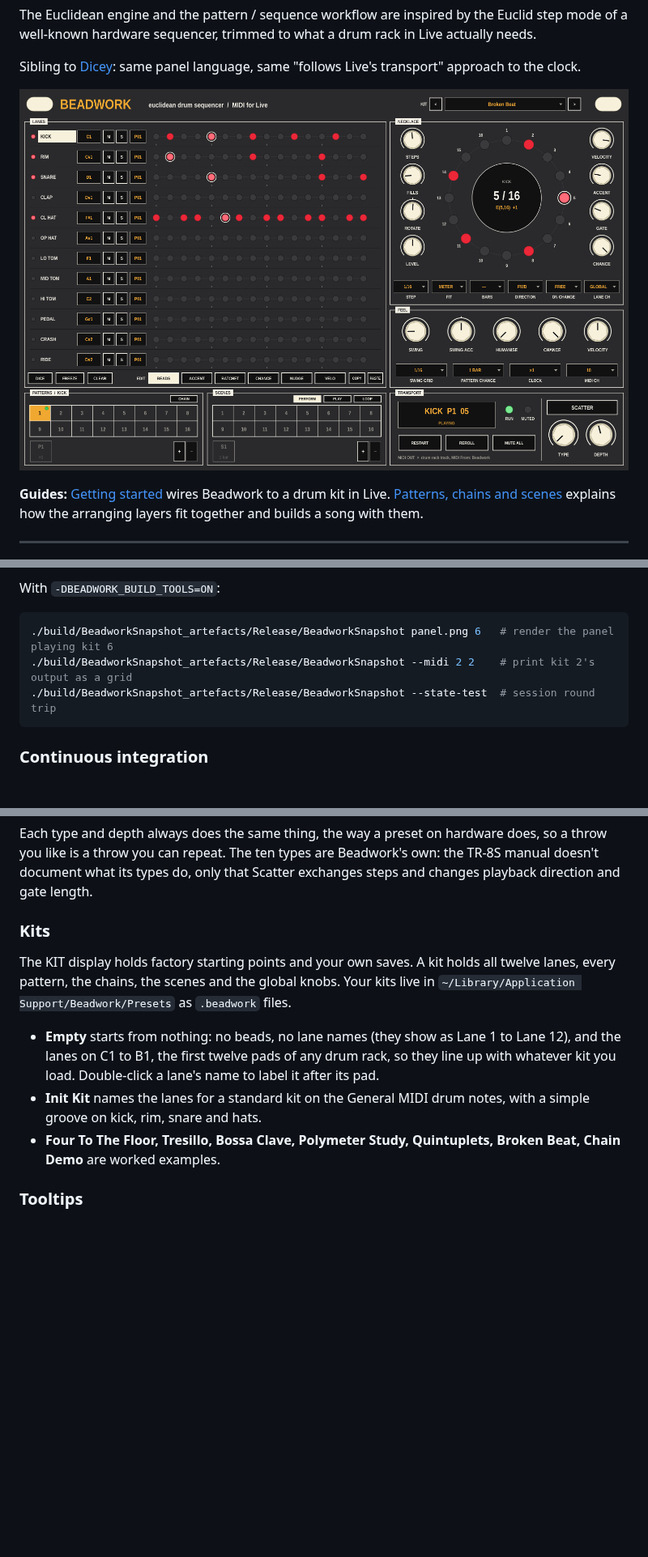
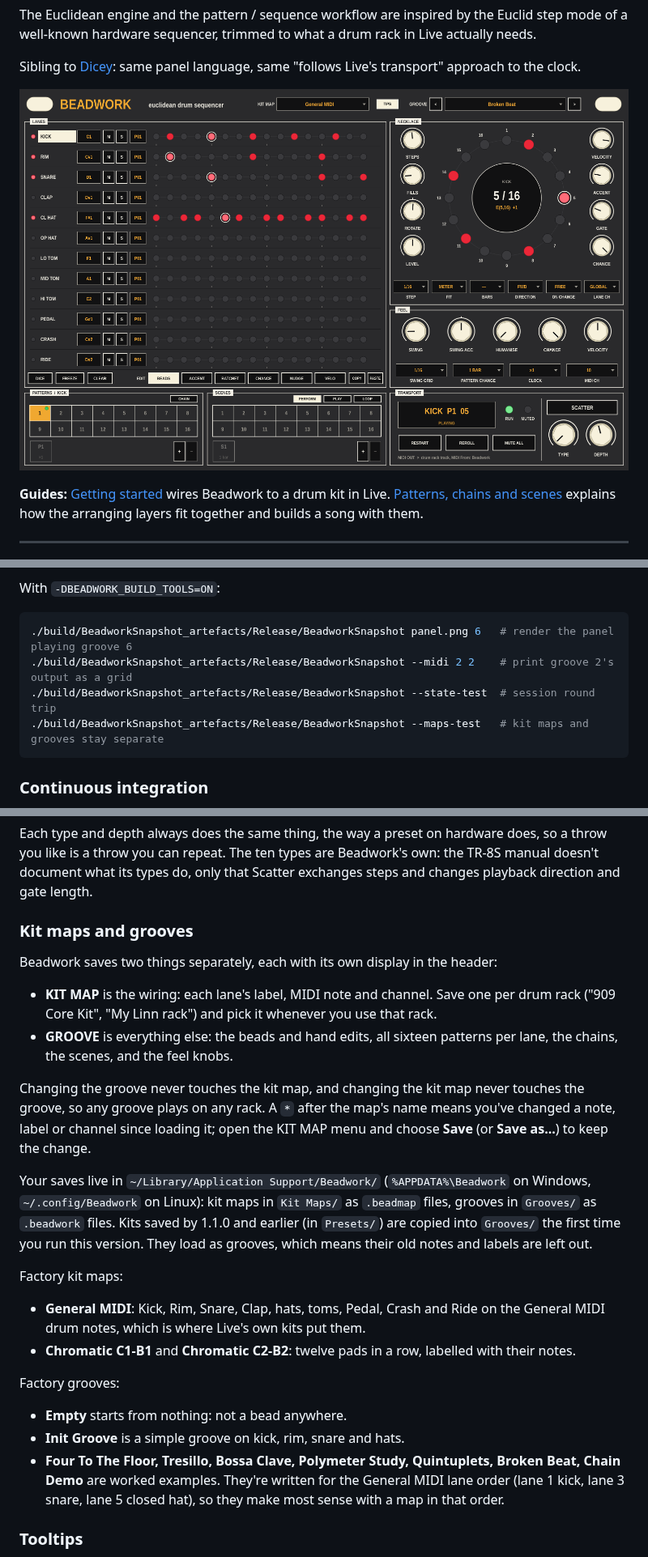
Before and after one commit to taddeimania/beadwork, a Markdown page: README.md, 3 parts joined by grey strips. Shown at 81% size. GitHub-like rendering; pictures changed too: docs/beadwork_panel.png; blank space fills up the shorter version.

Commit message:
Beadwork 1.2.0: kit maps and grooves saved separately

````diff
--- a/README.md
+++ b/README.md
@@ -176,9 +176,10 @@ output at any buffer size for all 100 type / depth combinations.
 With `-DBEADWORK_BUILD_TOOLS=ON`:
 
 ```sh
-./build/BeadworkSnapshot_artefacts/Release/BeadworkSnapshot panel.png 6   # render the panel playing kit 6
-./build/BeadworkSnapshot_artefacts/Release/BeadworkSnapshot --midi 2 2    # print kit 2's output as a grid
+./build/BeadworkSnapshot_artefacts/Release/BeadworkSnapshot panel.png 6   # render the panel playing groove 6
+./build/BeadworkSnapshot_artefacts/Release/BeadworkSnapshot --midi 2 2    # print groove 2's output as a grid
 ./build/BeadworkSnapshot_artefacts/Release/BeadworkSnapshot --state-test  # session round trip
+./build/BeadworkSnapshot_artefacts/Release/BeadworkSnapshot --maps-test   # kit maps and grooves stay separate
 ```
 
 ### Continuous integration
@@ -414,21 +417,43 @@ does, so a throw you like is a throw you can repeat. The ten types are
 Beadwork's own: the TR-8S manual doesn't document what its types do, only that
 Scatter exchanges steps and changes playback direction and gate length.
 
-### Kits
+### Kit maps and grooves
 
-The KIT display holds factory starting points and your own saves. A kit holds
-all twelve lanes, every pattern, the chains, the scenes and the global knobs.
-Your kits live in `~/Library/Application Support/Beadwork/Presets` as
-`.beadwork` files.
+Beadwork saves two things separately, each with its own display in the header:
 
-- **Empty** starts from nothing: no beads, no lane names (they show as Lane 1
-  to Lane 12), and the lanes on C1 to B1, the first twelve pads of any drum
-  rack, so they line up with whatever kit you load. Double-click a lane's name
-  to label it after its pad.
-- **Init Kit** names the lanes for a standard kit on the General MIDI drum
-  notes, with a simple groove on kick, rim, snare and hats.
+- **KIT MAP** is the wiring: each lane's label, MIDI note and channel. Save one
+  per drum rack ("909 Core Kit", "My Linn rack") and pick it whenever you use
+  that rack.
+- **GROOVE** is everything else: the beads and hand edits, all sixteen patterns
+  per lane, the chains, the scenes, and the feel knobs.
+
+Changing the groove never touches the kit map, and changing the kit map never
+touches the groove, so any groove plays on any rack. A `*` after the map's
+name means you've changed a note, label or channel since loading it; open the
+KIT MAP menu and choose **Save** (or **Save as...**) to keep the change.
+
+Your saves live in `~/Library/Application Support/Beadwork/` (`%APPDATA%\Beadwork`
+on Windows, `~/.config/Beadwork` on Linux): kit maps in `Kit Maps/` as
+`.beadmap` files, grooves in `Grooves/` as `.beadwork` files. Kits saved by
+1.1.0 and earlier (in `Presets/`) are copied into `Grooves/` the first time
+you run this version. They load as grooves, which means their old notes and
+labels are left out.
+
+Factory kit maps:
+
+- **General MIDI**: Kick, Rim, Snare, Clap, hats, toms, Pedal, Crash and Ride
+  on the General MIDI drum notes, which is where Live's own kits put them.
+- **Chromatic C1-B1** and **Chromatic C2-B2**: twelve pads in a row, labelled
+  with their notes.
+
+Factory grooves:
+
+- **Empty** starts from nothing: not a bead anywhere.
+- **Init Groove** is a simple groove on kick, rim, snare and hats.
 - **Four To The Floor, Tresillo, Bossa Clave, Polymeter Study, Quintuplets,
-  Broken Beat, Chain Demo** are worked examples.
+  Broken Beat, Chain Demo** are worked examples. They're written for the
+  General MIDI lane order (lane 1 kick, lane 3 snare, lane 5 closed hat), so
+  they make most sense with a map in that order.
 
 ### Tooltips
 
````
Also changed, not shown: other parts of README.md (+4 -2 lines), .github/release-notes.md (+7 -9 lines), 14 other files.
